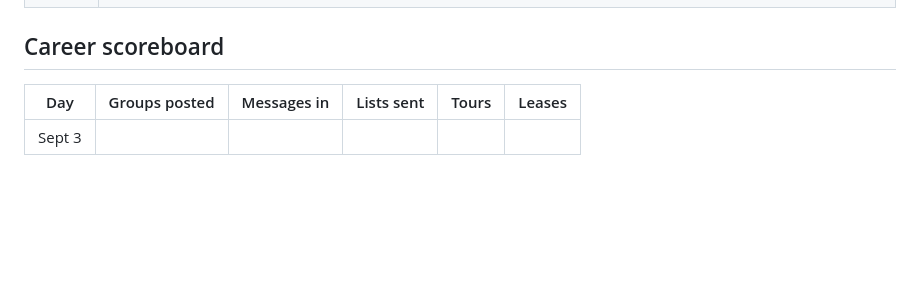
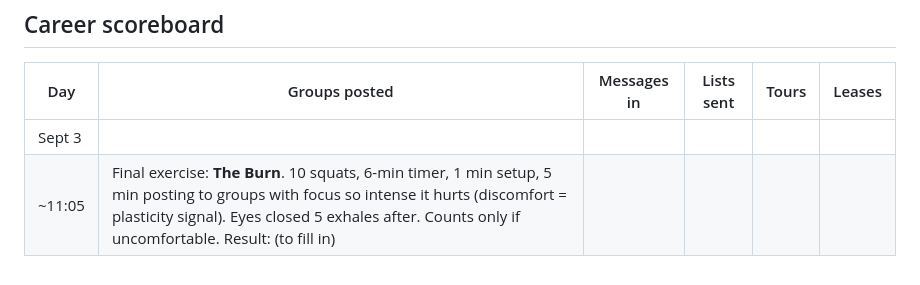
Before and after one commit to bunnymom706-pixel/sophia-austin-locating, a Markdown page: day-log.md, the part around the change. GitHub-like rendering; blank space fills up the shorter version.

Commit message:
Log The Burn exercise
Co-Authored-By: Claude Fable 5.1 <noreply@anthropic.com>
Claude-Session: https://claude.ai/code/session_01LaZaoumcLKdgK3NXiHGvD9

```diff
--- a/day-log.md
+++ b/day-log.md
@@ -34,3 +34,4 @@
 | Day | Groups posted | Messages in | Lists sent | Tours | Leases |
 |---|---|---|---|---|---|
 | Sept 3 | | | | | |
+| ~11:05 | Final exercise: **The Burn**. 10 squats, 6-min timer, 1 min setup, 5 min posting to groups with focus so intense it hurts (discomfort = plasticity signal). Eyes closed 5 exhales after. Counts only if uncomfortable. Result: (to fill in) |
```
